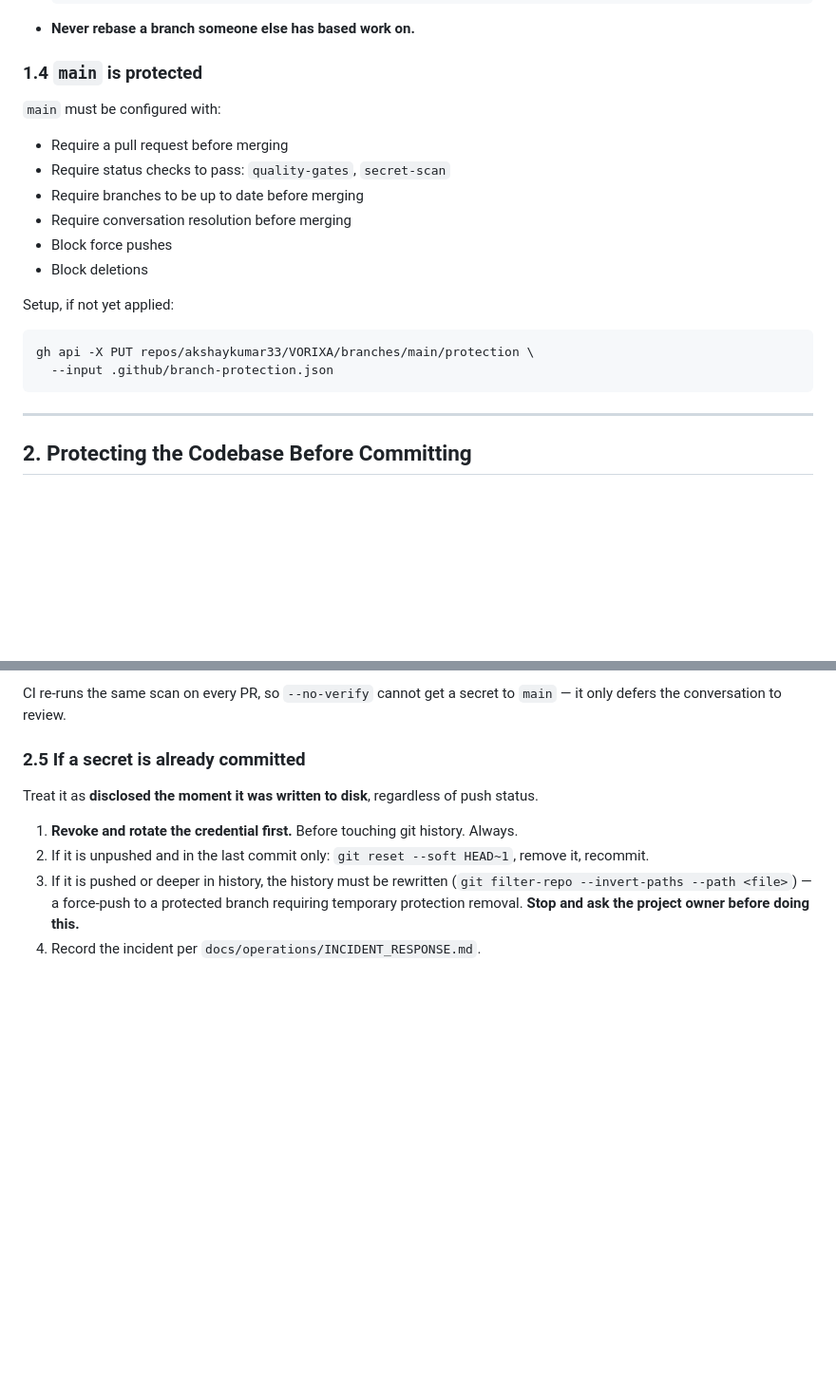
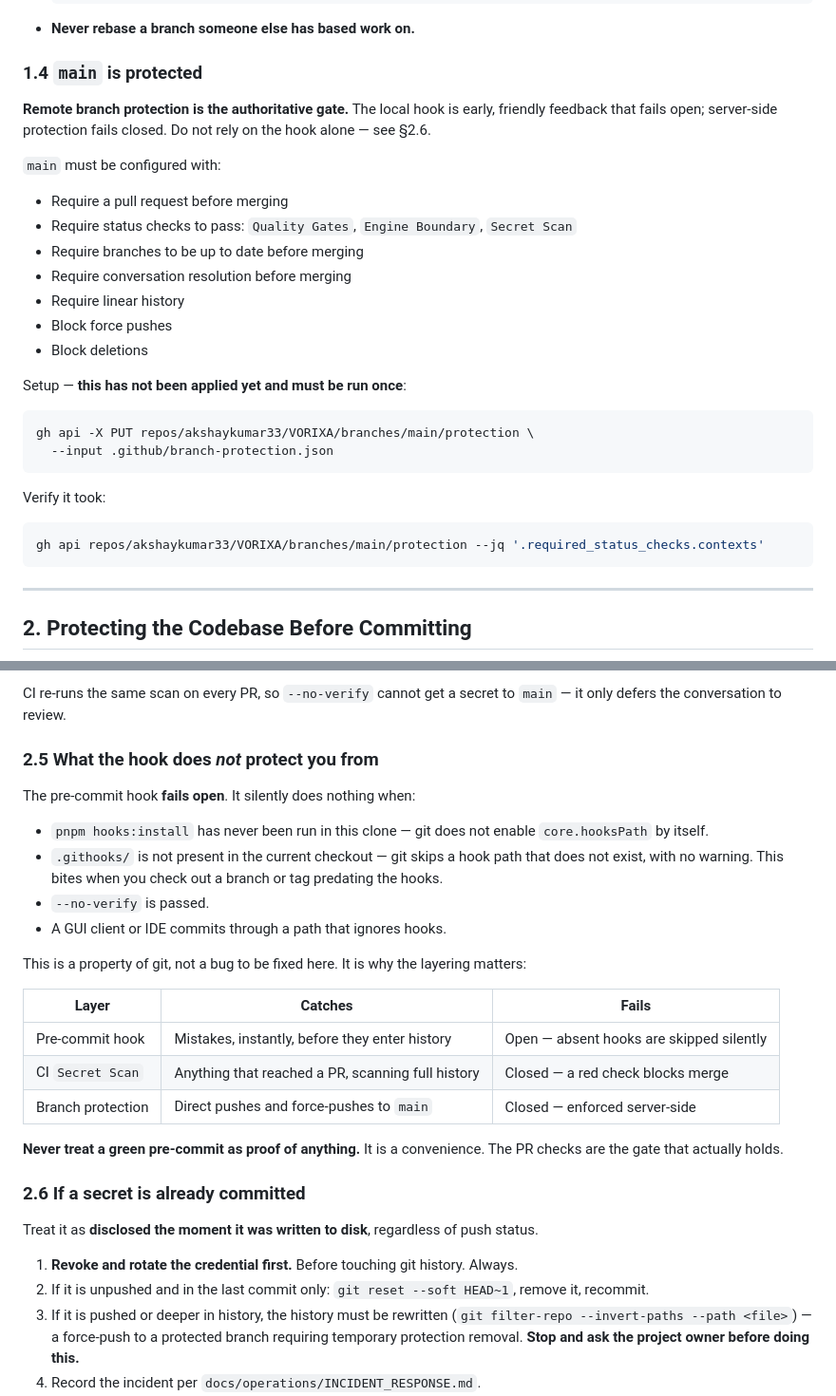
Before and after one commit to akshaykumar33/VORIXA, a Markdown page: docs/operations/GIT_WORKFLOW.md, 2 parts joined by grey strips. Shown at 95% size. Drawn GitHub-style; blank space fills up the shorter version.

Commit message:
docs(security): document that the pre-commit hook fails open
Verified empirically: git silently skips hooks when .githooks is absent from
the checkout or core.hooksPath was never set, so a commit on main can succeed
with no warning. Records the three-layer model and states plainly that remote
branch protection, not the hook, is the authoritative gate.

````diff
--- a/docs/operations/GIT_WORKFLOW.md
+++ b/docs/operations/GIT_WORKFLOW.md
@@ -72,20 +72,30 @@ git checkout -b feat/ui-inventory-grid
 
 ### 1.4 `main` is protected
 
+**Remote branch protection is the authoritative gate.** The local hook is early, friendly feedback
+that fails open; server-side protection fails closed. Do not rely on the hook alone — see §2.6.
+
 `main` must be configured with:
 
 * Require a pull request before merging
-* Require status checks to pass: `quality-gates`, `secret-scan`
+* Require status checks to pass: `Quality Gates`, `Engine Boundary`, `Secret Scan`
 * Require branches to be up to date before merging
 * Require conversation resolution before merging
+* Require linear history
 * Block force pushes
 * Block deletions
 
-Setup, if not yet applied:
+Setup — **this has not been applied yet and must be run once**:
 
 ```bash
 gh api -X PUT repos/akshaykumar33/VORIXA/branches/main/protection \
   --input .github/branch-protection.json
+```
+
+Verify it took:
+
+```bash
+gh api repos/akshaykumar33/VORIXA/branches/main/protection --jq '.required_status_checks.contexts'
 ```
 
 ---
@@ -143,7 +153,28 @@ git commit --no-verify
 CI re-runs the same scan on every PR, so `--no-verify` cannot get a secret to `main` — it only
 defers the conversation to review.
 
-### 2.5 If a secret is already committed
+### 2.5 What the hook does *not* protect you from
+
+The pre-commit hook **fails open**. It silently does nothing when:
+
+* `pnpm hooks:install` has never been run in this clone — git does not enable `core.hooksPath` by itself.
+* `.githooks/` is not present in the current checkout — git skips a hook path that does not exist,
+  with no warning. This bites when you check out a branch or tag predating the hooks.
+* `--no-verify` is passed.
+* A GUI client or IDE commits through a path that ignores hooks.
+
+This is a property of git, not a bug to be fixed here. It is why the layering matters:
+
+| Layer | Catches | Fails |
+| --- | --- | --- |
+| Pre-commit hook | Mistakes, instantly, before they enter history | Open — absent hooks are skipped silently |
+| CI `Secret Scan` | Anything that reached a PR, scanning full history | Closed — a red check blocks merge |
+| Branch protection | Direct pushes and force-pushes to `main` | Closed — enforced server-side |
+
+**Never treat a green pre-commit as proof of anything.** It is a convenience. The PR checks are the
+gate that actually holds.
+
+### 2.6 If a secret is already committed
 
 Treat it as **disclosed the moment it was written to disk**, regardless of push status.
 
````
Also changed, not shown: AGENTS.md (+1 -1 lines), CONTRIBUTING.md (+1 -1 lines).
